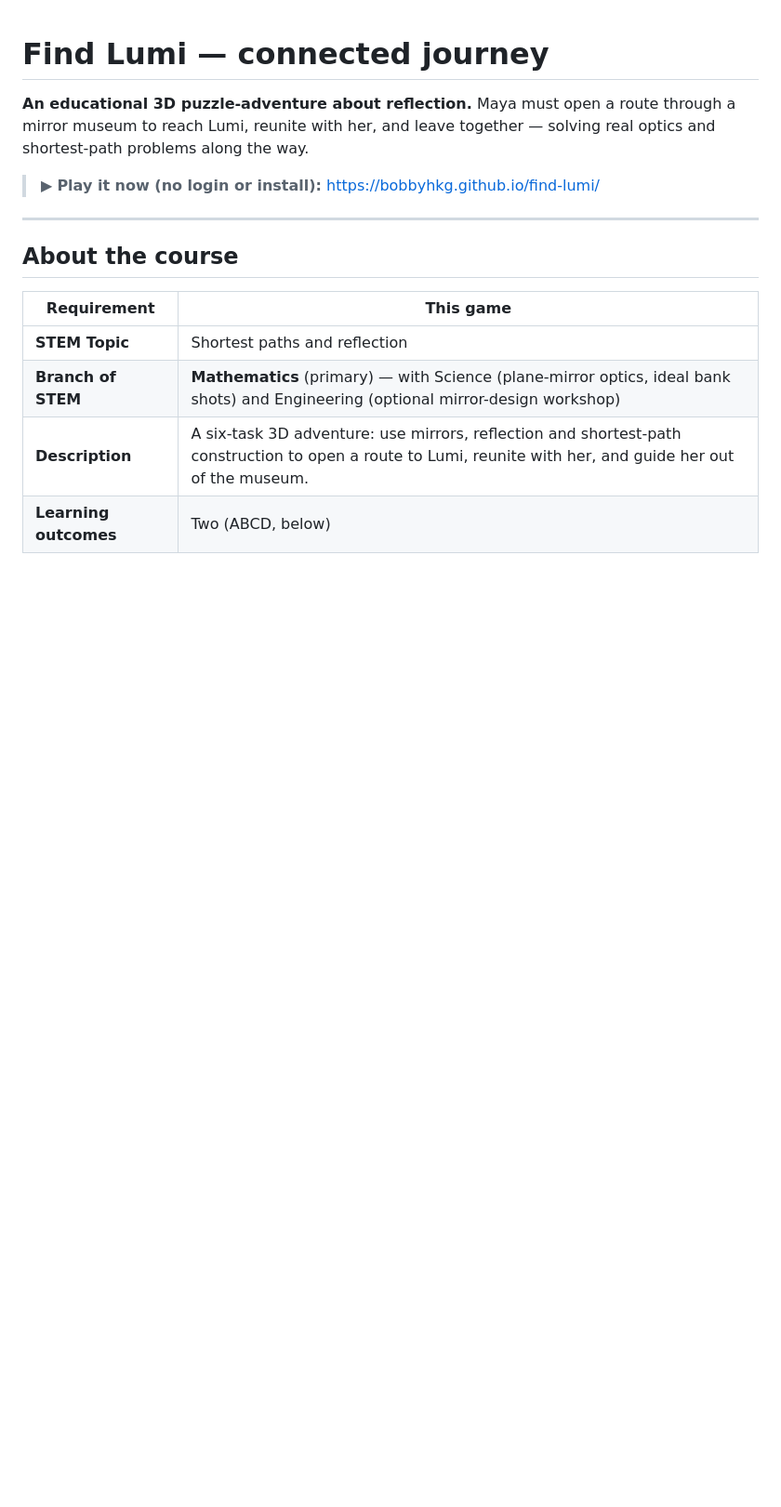
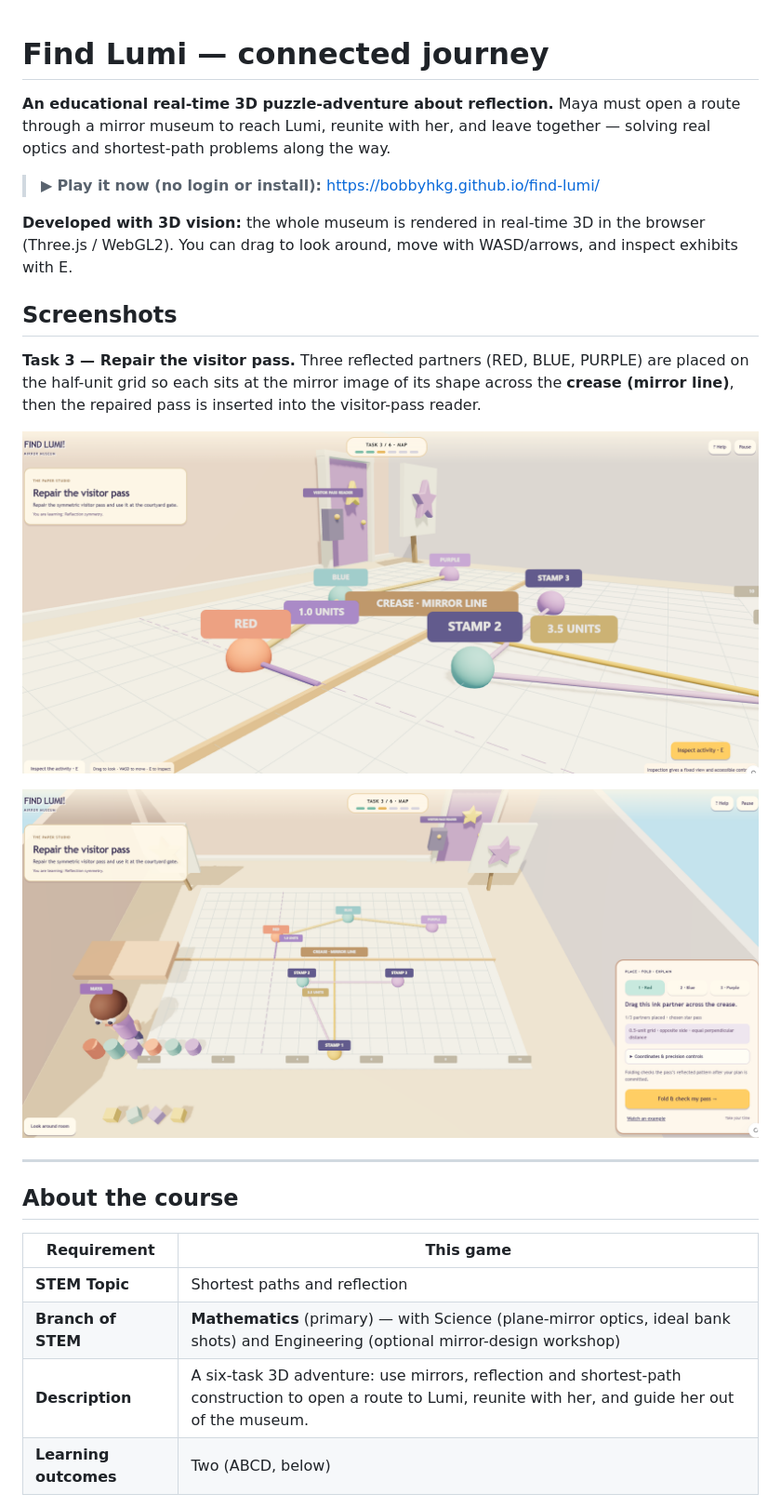
Before and after one commit to BOBBYHKG/find-lumi, a Markdown page: README.md, the part around the change. Shown at 93% size. Rendered like a GitHub page; pictures changed too: screenshots/task3-visitor-pass-2.png (added), screenshots/task3-visitor-pass.png (added); blank space fills up the shorter version.

Commit message:
README: add Task 3 screenshots and real-time 3D (Three.js/WebGL2) note

```diff
--- a/README.md
+++ b/README.md
@@ -1,8 +1,18 @@
 # Find Lumi — connected journey
 
-**An educational 3D puzzle-adventure about reflection.** Maya must open a route through a mirror museum to reach Lumi, reunite with her, and leave together — solving real optics and shortest-path problems along the way.
+**An educational real-time 3D puzzle-adventure about reflection.** Maya must open a route through a mirror museum to reach Lumi, reunite with her, and leave together — solving real optics and shortest-path problems along the way.
 
 > ▶ **Play it now (no login or install):** https://bobbyhkg.github.io/find-lumi/
+
+**Developed with 3D vision:** the whole museum is rendered in real-time 3D in the browser (Three.js / WebGL2). You can drag to look around, move with WASD/arrows, and inspect exhibits with E.
+
+## Screenshots
+
+**Task 3 — Repair the visitor pass.** Three reflected partners (RED, BLUE, PURPLE) are placed on the half-unit grid so each sits at the mirror image of its shape across the **crease (mirror line)**, then the repaired pass is inserted into the visitor-pass reader.
+
+![Task 3 — mirror partners across the crease (mirror line)](screenshots/task3-visitor-pass.png)
+
+![In-game 3D view of the visitor-pass workbench and reader](screenshots/task3-visitor-pass-2.png)
 
 ---
 
```
